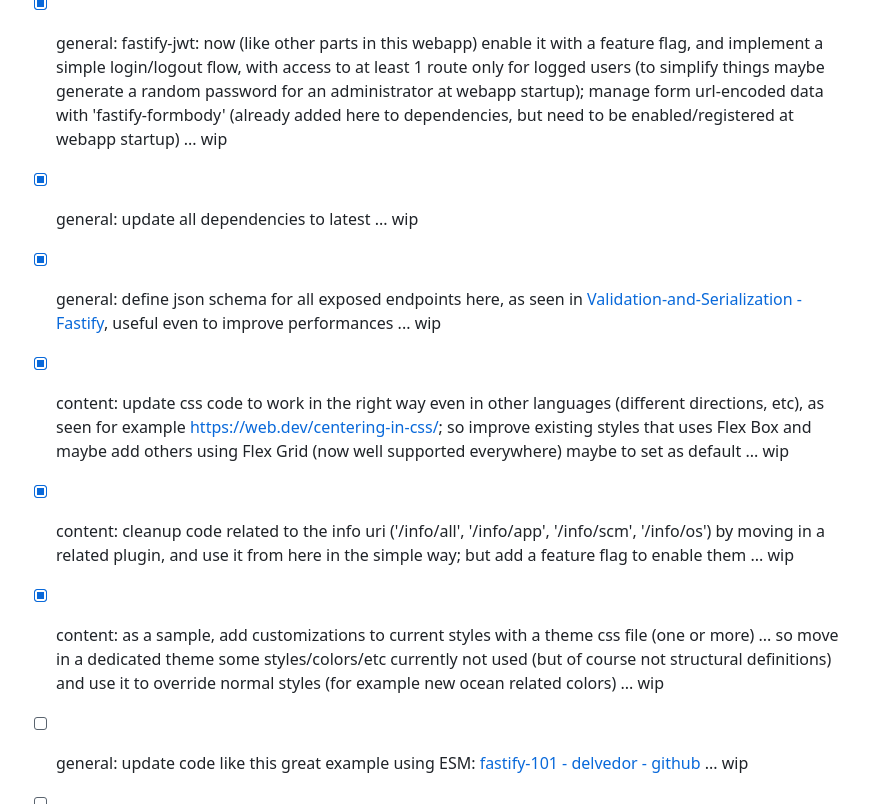
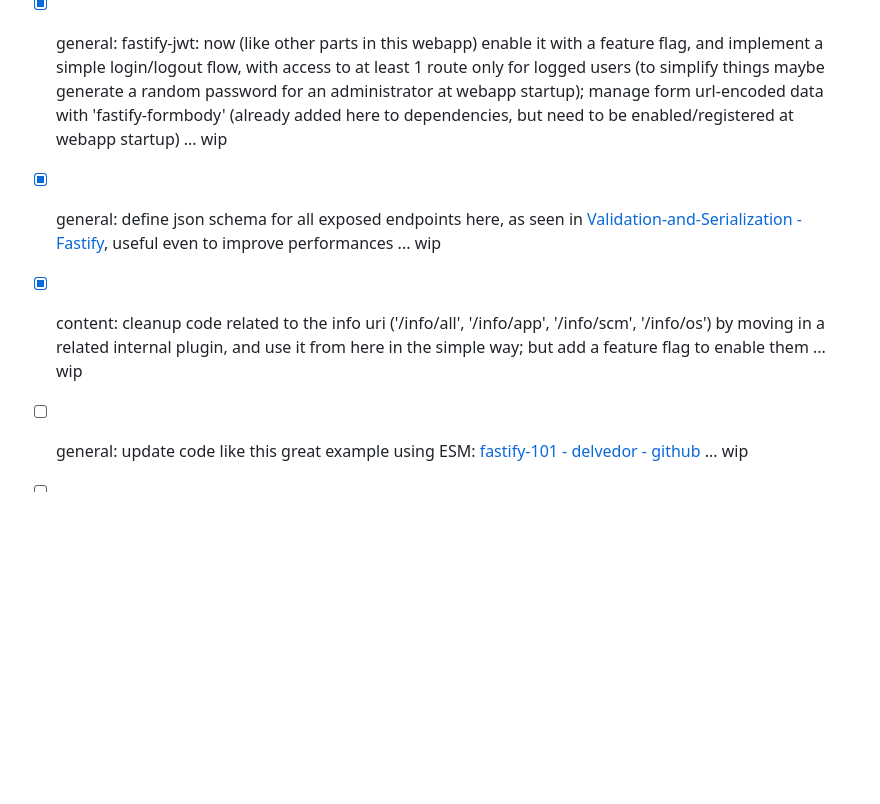
Before and after one commit to smartiniOnGitHub/fastify-example, a Markdown page: docs/TODO.md, the part around one of its changes. Drawn GitHub-style; blank space fills up the shorter version.

```diff
--- a/docs/TODO.md
+++ b/docs/TODO.md
@@ -20,12 +12,8 @@
 * [x] content: add a property 'user' to requests, in the right (fast) way for Fastify, like: `fastify.decorateRequest('user', null)`; so the underlying Node.js engine (V8) will optimize requests that will have that field updated (later, when a user will be logged) ... wip
 * [x] content: add a Login page ('/login') and related Logout page ('/logout'), to implement a simple login/logout flow, then expose some resources (for example all under '/private' or '/user' or '/user/info') only to a logged user; but keep this feature always enabled (no feature flag for this, at least now); and enable the link to it in navigation bar ... wip
 * [x] general: fastify-jwt: now (like other parts in this webapp) enable it with a feature flag, and implement a simple login/logout flow, with access to at least 1 route only for logged users (to simplify things maybe generate a random password for an administrator at webapp startup); manage form url-encoded data with 'fastify-formbody' (already added here to dependencies, but need to be enabled/registered at webapp startup) ... wip
-
-* [x] general: update all dependencies to latest ... wip
 * [x] general: define json schema for all exposed endpoints here, as seen in [Validation-and-Serialization - Fastify](https://github.com/fastify/fastify/blob/master/docs/Validation-and-Serialization.md), useful even to improve performances ... wip
-* [x] content: update css code to work in the right way even in other languages (different directions, etc), as seen for example <https://web.dev/centering-in-css/>; so improve existing styles that uses Flex Box and maybe add others using Flex Grid (now well supported everywhere) maybe to set as default ... wip
-* [x] content: cleanup code related to the info uri ('/info/all', '/info/app', '/info/scm', '/info/os') by moving in a related plugin, and use it from here in the simple way; but add a feature flag to enable them ... wip
-* [x] content: as a sample, add customizations to current styles with a theme css file (one or more) ... so move in a dedicated theme some styles/colors/etc currently not used (but of course not structural definitions) and use it to override normal styles (for example new ocean related colors) ... wip
+* [x] content: cleanup code related to the info uri ('/info/all', '/info/app', '/info/scm', '/info/os') by moving in a related internal plugin, and use it from here in the simple way; but add a feature flag to enable them ... wip
 
 * [ ] general: update code like this great example using ESM: [fastify-101 - delvedor - github](https://github.com/delvedor/fastify-101) ... wip
 
```
Also changed, not shown: other parts of docs/TODO.md (+16 -13 lines).
